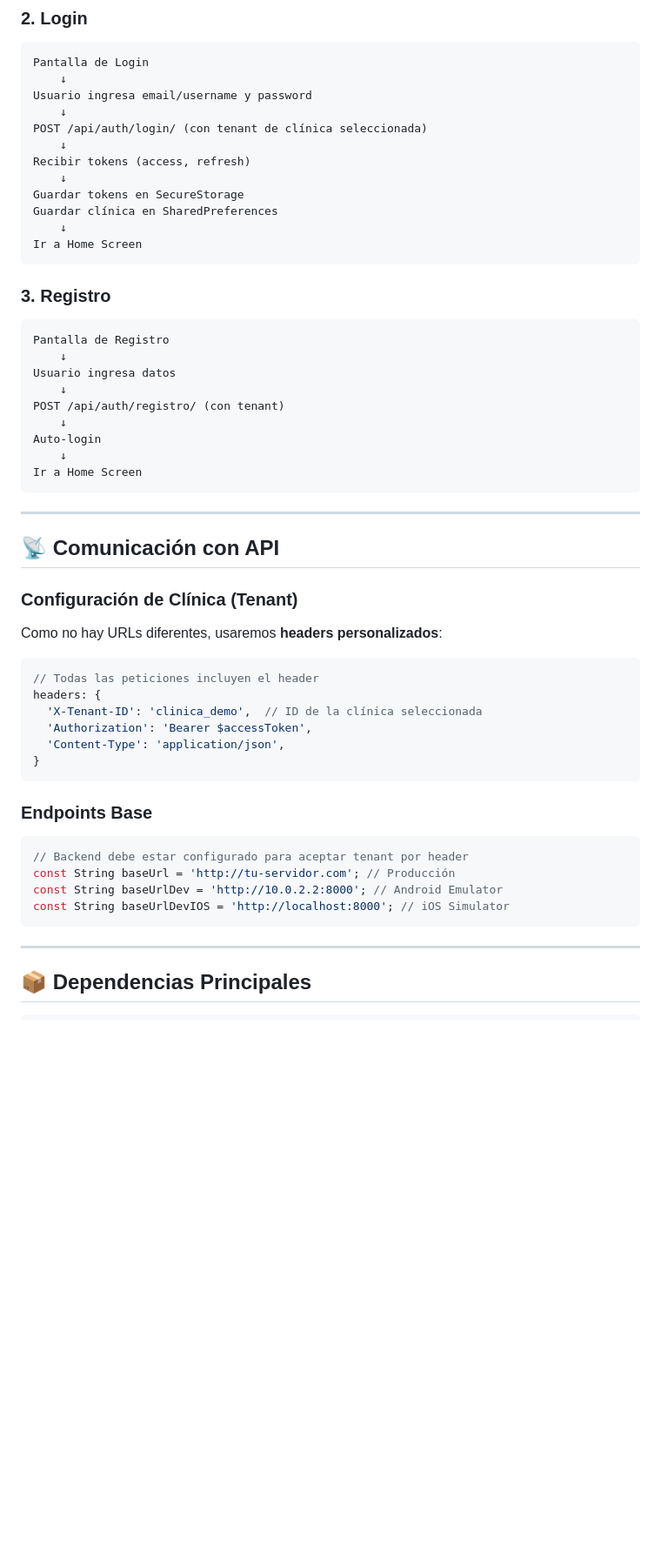
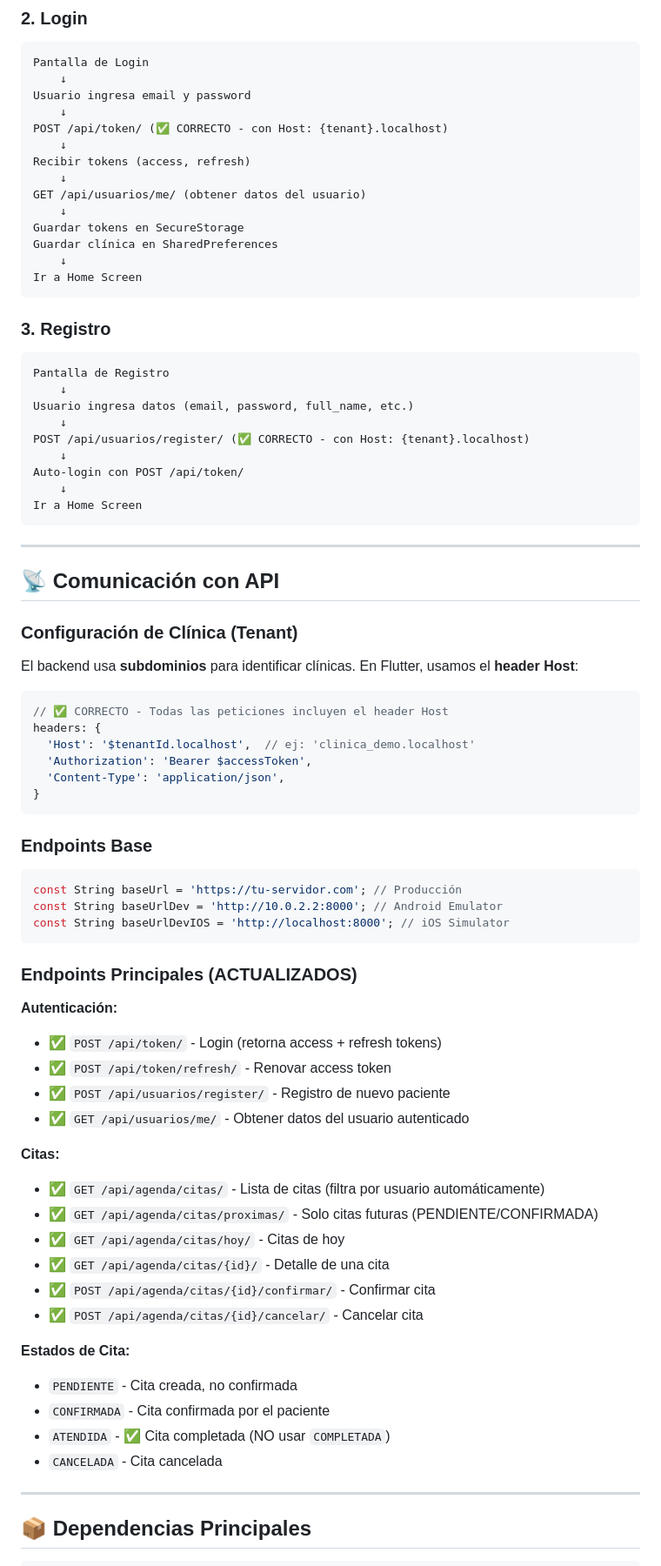
Before and after one commit to Camila-V1/ClinicaDental-backend2, a Markdown page: guia_desarrollo/paciente_flutter/00_INDICE_FLUTTER.md, the part around one of its changes. Shown at 87% size. Rendered like a GitHub page; blank space fills up the shorter version.

````diff
--- a/guia_desarrollo/paciente_flutter/00_INDICE_FLUTTER.md
+++ b/guia_desarrollo/paciente_flutter/00_INDICE_FLUTTER.md
@@ -167,11 +175,13 @@ Splash Screen (verifica si hay sesión)
 ```
 Pantalla de Login
     ↓
-Usuario ingresa email/username y password
+Usuario ingresa email y password
     ↓
-POST /api/auth/login/ (con tenant de clínica seleccionada)
+POST /api/token/ (✅ CORRECTO - con Host: {tenant}.localhost)
     ↓
 Recibir tokens (access, refresh)
+    ↓
+GET /api/usuarios/me/ (obtener datos del usuario)
     ↓
 Guardar tokens en SecureStorage
 Guardar clínica en SharedPreferences
@@ -183,11 +193,11 @@ Ir a Home Screen
 ```
 Pantalla de Registro
     ↓
-Usuario ingresa datos
+Usuario ingresa datos (email, password, full_name, etc.)
     ↓
-POST /api/auth/registro/ (con tenant)
+POST /api/usuarios/register/ (✅ CORRECTO - con Host: {tenant}.localhost)
     ↓
-Auto-login
+Auto-login con POST /api/token/
     ↓
 Ir a Home Screen
 ```
@@ -198,12 +208,12 @@ Ir a Home Screen
 
 ### Configuración de Clínica (Tenant)
 
-Como no hay URLs diferentes, usaremos **headers personalizados**:
+El backend usa **subdominios** para identificar clínicas. En Flutter, usamos el **header Host**:
 
 ```dart
-// Todas las peticiones incluyen el header
+// ✅ CORRECTO - Todas las peticiones incluyen el header Host
 headers: {
-  'X-Tenant-ID': 'clinica_demo',  // ID de la clínica seleccionada
+  'Host': '$tenantId.localhost',  // ej: 'clinica_demo.localhost'
   'Authorization': 'Bearer $accessToken',
   'Content-Type': 'application/json',
 }
@@ -211,11 +221,32 @@ headers: {
 
 ### Endpoints Base
 ```dart
-// Backend debe estar configurado para aceptar tenant por header
-const String baseUrl = 'http://tu-servidor.com'; // Producción
+const String baseUrl = 'https://tu-servidor.com'; // Producción
 const String baseUrlDev = 'http://10.0.2.2:8000'; // Android Emulator
 const String baseUrlDevIOS = 'http://localhost:8000'; // iOS Simulator
 ```
+
+### Endpoints Principales (ACTUALIZADOS)
+
+**Autenticación:**
+- ✅ `POST /api/token/` - Login (retorna access + refresh tokens)
+- ✅ `POST /api/token/refresh/` - Renovar access token
+- ✅ `POST /api/usuarios/register/` - Registro de nuevo paciente
+- ✅ `GET /api/usuarios/me/` - Obtener datos del usuario autenticado
+
+**Citas:**
+- ✅ `GET /api/agenda/citas/` - Lista de citas (filtra por usuario automáticamente)
+- ✅ `GET /api/agenda/citas/proximas/` - Solo citas futuras (PENDIENTE/CONFIRMADA)
+- ✅ `GET /api/agenda/citas/hoy/` - Citas de hoy
+- ✅ `GET /api/agenda/citas/{id}/` - Detalle de una cita
+- ✅ `POST /api/agenda/citas/{id}/confirmar/` - Confirmar cita
+- ✅ `POST /api/agenda/citas/{id}/cancelar/` - Cancelar cita
+
+**Estados de Cita:**
+- `PENDIENTE` - Cita creada, no confirmada
+- `CONFIRMADA` - Cita confirmada por el paciente
+- `ATENDIDA` - ✅ Cita completada (NO usar `COMPLETADA`)
+- `CANCELADA` - Cita cancelada
 
 ---
 
````
Also changed, not shown: other parts of guia_desarrollo/paciente_flutter/00_INDICE_FLUTTER.md (+10 -2 lines), guia_desarrollo/paciente_flutter/04_login_registro.md (+49 -25 lines), guia_desarrollo/paciente_flutter/06_mis_citas.md (+25 -12 lines).
